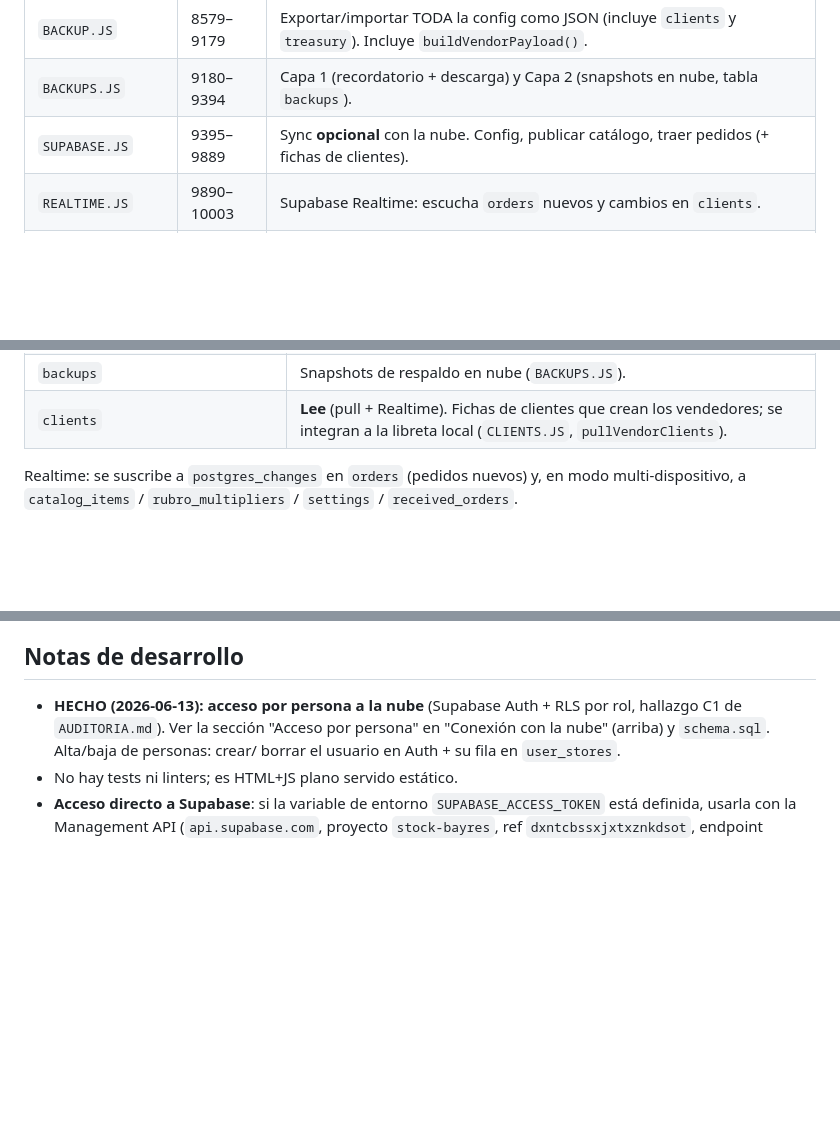
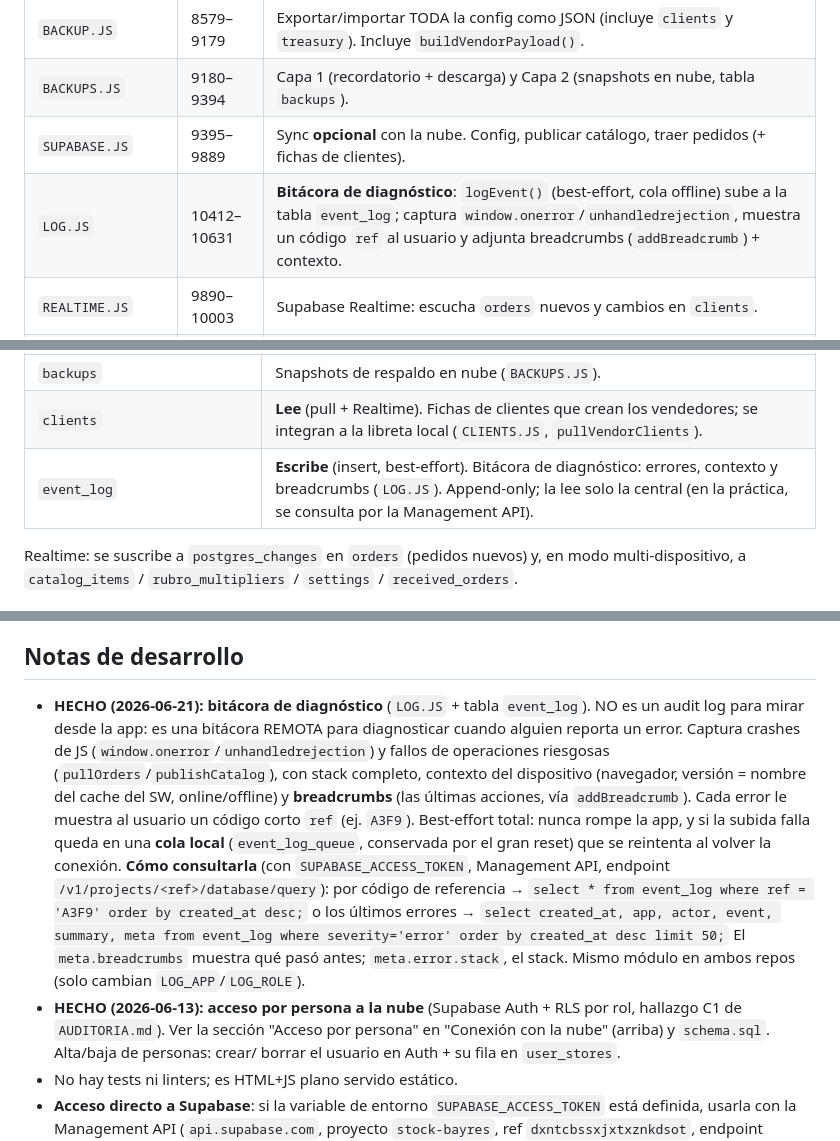
Before and after one commit to juliobarbol/stockmerger, a Markdown page: CLAUDE.md, 3 parts joined by grey strips. Drawn GitHub-style; blank space fills up the shorter version.

Commit message:
Documentar la bitácora de diagnóstico (event_log + LOG.JS)
Agrega LOG.JS al mapa de módulos, event_log a "Tablas que toca" y una nota
de desarrollo con las queries para consultar la bitácora por la Management
API cuando se reporta un error.

Co-Authored-By: Claude Opus 4.8 <noreply@anthropic.com>
Claude-Session: https://claude.ai/code/session_01K799yr9Q5vt4c7h4BGDam7

```diff
--- a/CLAUDE.md
+++ b/CLAUDE.md
@@ -80,6 +80,7 @@ Cada módulo arranca con un banner `// XXX.JS — ...`. Saltá directo al rango:
 | `BACKUP.JS` | 8579–9179 | Exportar/importar TODA la config como JSON (incluye `clients` y `treasury`). Incluye `buildVendorPayload()`. |
 | `BACKUPS.JS` | 9180–9394 | Capa 1 (recordatorio + descarga) y Capa 2 (snapshots en nube, tabla `backups`). |
 | `SUPABASE.JS` | 9395–9889 | Sync **opcional** con la nube. Config, publicar catálogo, traer pedidos (+ fichas de clientes). |
+| `LOG.JS` | 10412–10631 | **Bitácora de diagnóstico**: `logEvent()` (best-effort, cola offline) sube a la tabla `event_log`; captura `window.onerror`/`unhandledrejection`, muestra un código `ref` al usuario y adjunta breadcrumbs (`addBreadcrumb`) + contexto. |
 | `REALTIME.JS` | 9890–10003 | Supabase Realtime: escucha `orders` nuevos y cambios en `clients`. |
 | `ORDERS.JS` | 10004–10671 | Pedidos recibidos de vendedores (`state.receivedOrders`). Al confirmar marca `order.ctaCte` (entra a la cuenta corriente de Caja). |
 | `ORDERS_UI.JS` | 10672–11033 | UI de la pestaña Pedidos (las tarjetas muestran notas/lista de la ficha del cliente). |
@@ -190,6 +191,7 @@ consultan ese rol con el helper `store_role(ns)`; sin sesión iniciada
 | `catalog_items`, `rubro_multipliers`, `settings` | Sync fila-por-fila entre dispositivos de la central (`SYNC_ROWS.JS`). |
 | `backups` | Snapshots de respaldo en nube (`BACKUPS.JS`). |
 | `clients` | **Lee** (pull + Realtime). Fichas de clientes que crean los vendedores; se integran a la libreta local (`CLIENTS.JS`, `pullVendorClients`). |
+| `event_log` | **Escribe** (insert, best-effort). Bitácora de diagnóstico: errores, contexto y breadcrumbs (`LOG.JS`). Append-only; la lee solo la central (en la práctica, se consulta por la Management API). |
 
 Realtime: se suscribe a `postgres_changes` en `orders` (pedidos nuevos) y, en
 modo multi-dispositivo, a `catalog_items` / `rubro_multipliers` / `settings` /
@@ -290,6 +292,23 @@ Dos canales equivalentes, según haya nube o no:
 
 ## Notas de desarrollo
 
+- **HECHO (2026-06-21): bitácora de diagnóstico** (`LOG.JS` + tabla `event_log`).
+  NO es un audit log para mirar desde la app: es una bitácora REMOTA para
+  diagnosticar cuando alguien reporta un error. Captura crashes de JS
+  (`window.onerror`/`unhandledrejection`) y fallos de operaciones riesgosas
+  (`pullOrders`/`publishCatalog`), con stack completo, contexto del dispositivo
+  (navegador, versión = nombre del cache del SW, online/offline) y **breadcrumbs**
+  (las últimas acciones, vía `addBreadcrumb`). Cada error le muestra al usuario un
+  código corto `ref` (ej. `A3F9`). Best-effort total: nunca rompe la app, y si la
+  subida falla queda en una **cola local** (`event_log_queue`, conservada por el
+  gran reset) que se reintenta al volver la conexión. **Cómo consultarla** (con
+  `SUPABASE_ACCESS_TOKEN`, Management API, endpoint `/v1/projects/<ref>/database/query`):
+  por código de referencia →
+  `select * from event_log where ref = 'A3F9' order by created_at desc;`
+  o los últimos errores →
+  `select created_at, app, actor, event, summary, meta from event_log where severity='error' order by created_at desc limit 50;`
+  El `meta.breadcrumbs` muestra qué pasó antes; `meta.error.stack`, el stack.
+  Mismo módulo en ambos repos (solo cambian `LOG_APP`/`LOG_ROLE`).
 - **HECHO (2026-06-13): acceso por persona a la nube** (Supabase Auth + RLS por
   rol, hallazgo C1 de `AUDITORIA.md`). Ver la sección "Acceso por persona" en
   "Conexión con la nube" (arriba) y `schema.sql`. Alta/baja de personas: crear/
```
